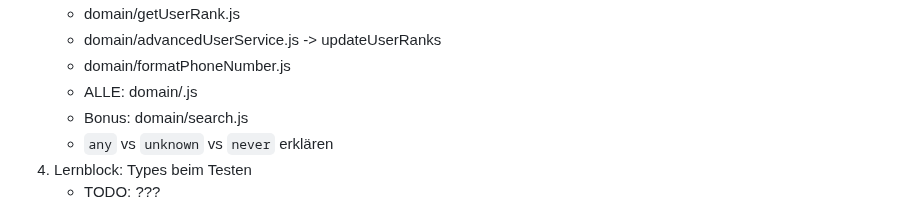
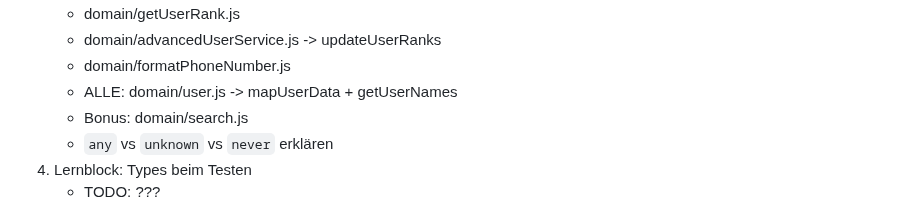
Before and after one commit to codecentric/typescript-workshop, a Markdown page: ideas.md, the part around the change. Drawn GitHub-style.

Commit message:
Fix typo

```diff
--- a/ideas.md
+++ b/ideas.md
@@ -46,7 +46,7 @@
     - domain/getUserRank.js
     - domain/advancedUserService.js -> updateUserRanks
     - domain/formatPhoneNumber.js
-    - ALLE: domain/.js
+    - ALLE: domain/user.js -> mapUserData + getUserNames
     - Bonus: domain/search.js
     - `any` vs `unknown` vs `never` erklären
 4. Lernblock: Types beim Testen
```
